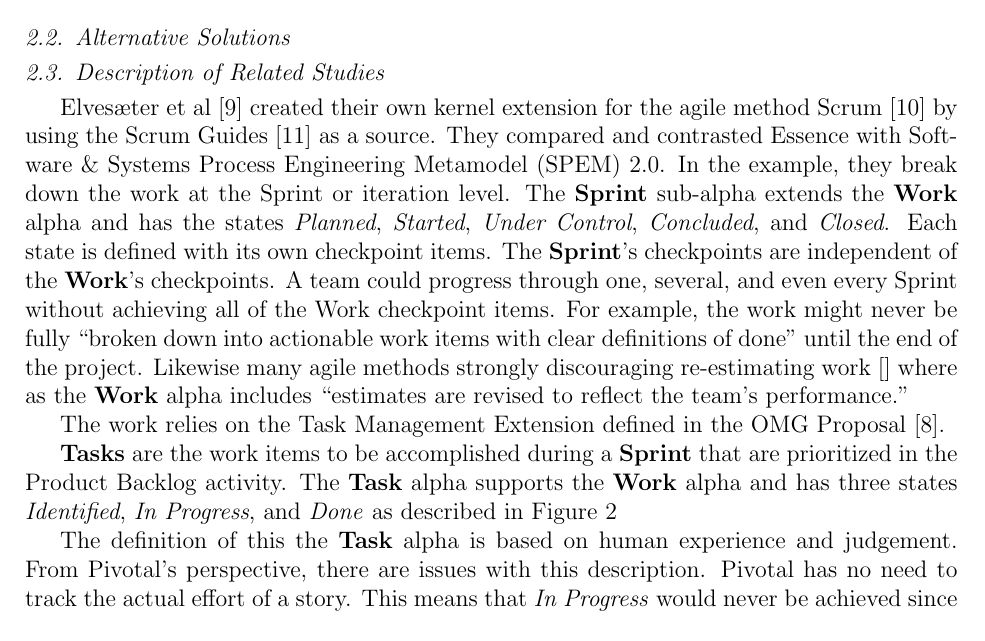
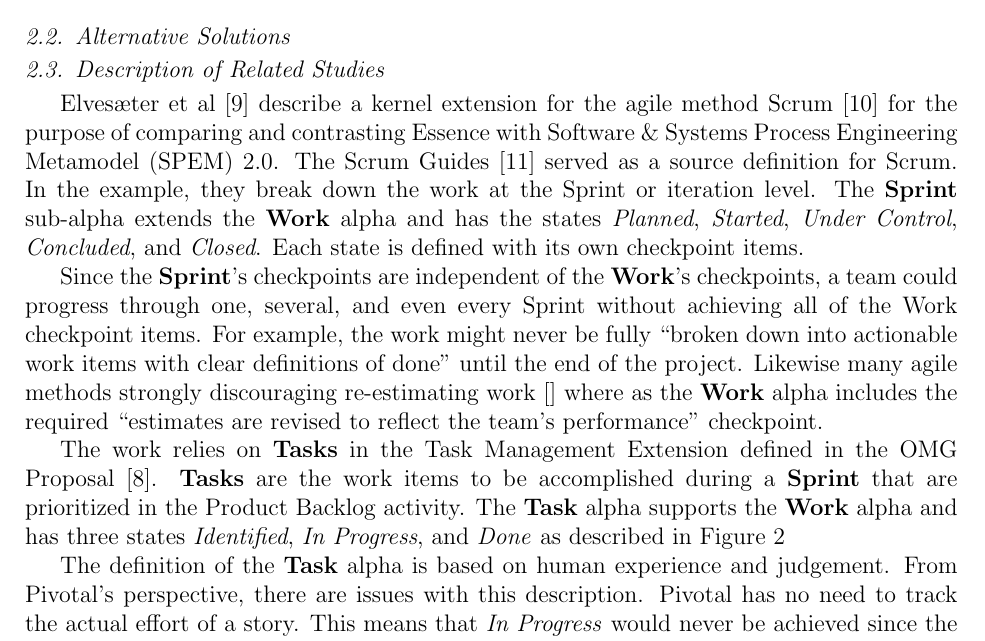
Before and after one commit to professor/ECE-Prospectus, a LaTeX paper (sedano_ece_prospectus.tex): part of page 5 of 13, cut so that both start at the same text. Compiled offline with pdfLaTeX.

Commit message:
Update to Related Work

```diff
--- a/sedano_ece_prospectus.tex
+++ b/sedano_ece_prospectus.tex
@@ -219,13 +219,14 @@ While the original kernel appears to be descriptive and the kernel does claim to
 
 \subsection{Description of Related Studies}
 
-Elves{\ae}ter et al \cite{Elvesaeter2013} created their own kernel extension for the agile method Scrum \cite{Schwaber2001} by using the Scrum Guides \cite{ScrumGuide} as a source. They compared and contrasted Essence with Software \& Systems Process Engineering Metamodel (SPEM) 2.0. In the example, they break down the work at the Sprint or iteration level. The \textbf{Sprint} sub-alpha extends the \textbf{Work} alpha and has the states \textit{Planned}, \textit{Started}, \textit{Under Control}, \textit{Concluded}, and \textit{Closed}. Each state is defined with its own checkpoint items. The \textbf{Sprint}'s checkpoints are independent of the \textbf{Work}'s checkpoints. A team could progress through one, several, and even every Sprint without achieving all of the Work checkpoint items. For example, the work might never be fully ``broken down into actionable work items with clear definitions of done" until the end of the project. Likewise many agile methods strongly discouraging re-estimating work \cite{} where as the \textbf{Work} alpha includes ``estimates are revised to reflect the team’s performance."
+Elves{\ae}ter et al \cite{Elvesaeter2013} describe a kernel extension for the agile method Scrum \cite{Schwaber2001} for the purpose of comparing and contrasting Essence with Software \& Systems Process Engineering Metamodel (SPEM) 2.0. The Scrum Guides \cite{ScrumGuide} served as a source definition for Scrum.
+ In the example, they break down the work at the Sprint or iteration level. The \textbf{Sprint} sub-alpha extends the \textbf{Work} alpha and has the states \textit{Planned}, \textit{Started}, \textit{Under Control}, \textit{Concluded}, and \textit{Closed}. Each state is defined with its own checkpoint items.
 
-%The Remics-Essence github repository \cite{RemicsEssence} demonstrates the implementation of the Essence kernel by an EFP Composer.
+Since the \textbf{Sprint}'s checkpoints are independent of the \textbf{Work}'s checkpoints, a team could progress through one, several, and even every Sprint without achieving all of the Work checkpoint items. For example, the work might never be fully ``broken down into actionable work items with clear definitions of done" until the end of the project. Likewise many agile methods strongly discouraging re-estimating work \cite{} where as the \textbf{Work} alpha includes the required ``estimates are revised to reflect the team’s performance" checkpoint.
 
-The work relies on the Task Management Extension defined in the OMG Proposal \cite{OMGStandard}.
 
-\textbf{Tasks} are the work items to be accomplished during a \textbf{Sprint} that are prioritized in the Product Backlog activity. The \textbf{Task} alpha supports the \textbf{Work} alpha and has three states \textit{Identified}, \textit{In Progress}, and \textit{Done} as described in Figure \ref{TaskDefinition}
+
+The work relies on \textbf{Tasks} in the Task Management Extension defined in the OMG Proposal \cite{OMGStandard}. \textbf{Tasks} are the work items to be accomplished during a \textbf{Sprint} that are prioritized in the Product Backlog activity. The \textbf{Task} alpha supports the \textbf{Work} alpha and has three states \textit{Identified}, \textit{In Progress}, and \textit{Done} as described in Figure \ref{TaskDefinition}
 
 \begin{figure}[h]\vspace*{4pt}
 \caption{Task Definition}\vspace*{-6pt}\label{TaskDefinition}
@@ -254,7 +255,7 @@ The work relies on the Task Management Extension defined in the OMG Proposal \ci
 \end{itemize}
 \end{figure}
 
-The definition of this the \textbf{Task} alpha is based on human experience and judgement. From Pivotal's perspective, there are issues with this description. Pivotal has no need to track the actual effort of a story. This means that \textit{In Progress} would never be achieved since the fourth checkpoint is never reached. Work on a story can stop and has no correlation witha task being done, in contrast to the first checkpoint of \textit{Done}.
+The definition of the \textbf{Task} alpha is based on human experience and judgement. From Pivotal's perspective, there are issues with this description. Pivotal has no need to track the actual effort of a story. This means that \textit{In Progress} would never be achieved since the fourth checkpoint is never reached. Work on a story can stop and has no correlation witha task being done, in contrast to the first checkpoint of \textit{Done}.
 
 \section{Field Study Planning}
 \label{FieldStudyPlanning}
```
